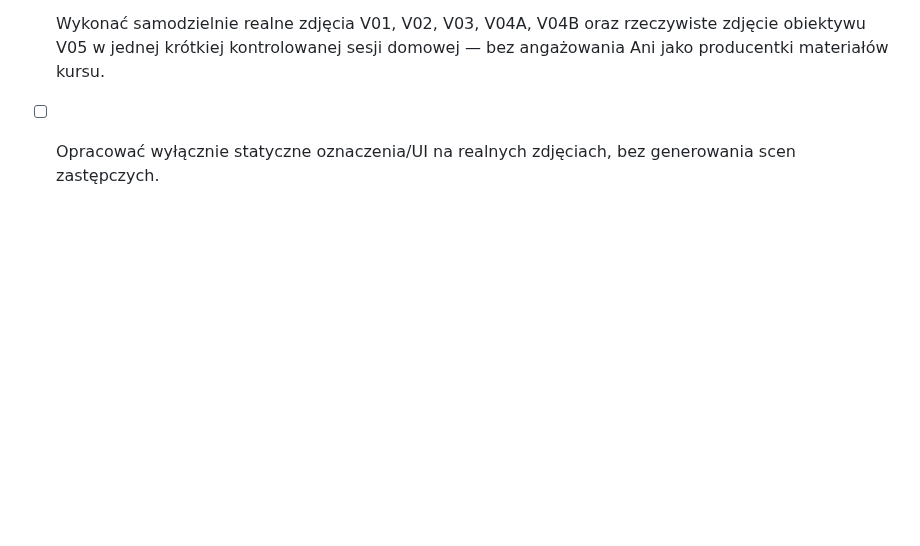
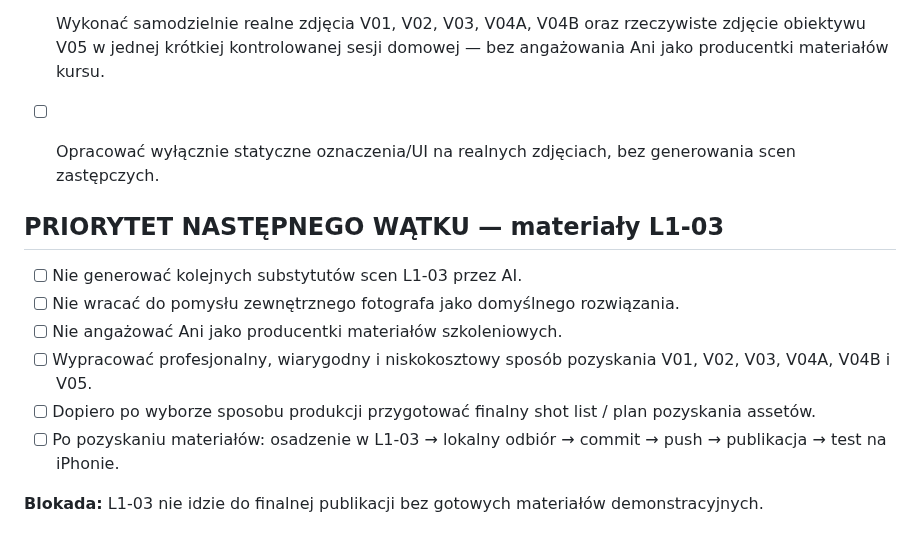
Before and after one commit to LionMielec/Canon-RP-Kurs, a Markdown page: docs/10_TODO.md, the part around the change. GitHub-like rendering; blank space fills up the shorter version.

Commit message:
Set next-thread priority to solving L1-03 visual asset production

```diff
--- a/docs/10_TODO.md
+++ b/docs/10_TODO.md
@@ -152,3 +152,14 @@ Priorytety D-19 i D-20 pozostają aktualne; sesja zdjęciowa nie stanowi zgody n
 - [ ] Przygotować shot list jednej kontrolowanej sesji zdjęciowej L1-03 z rośliną w doniczce.
 - [ ] Wykonać samodzielnie realne zdjęcia V01, V02, V03, V04A, V04B oraz rzeczywiste zdjęcie obiektywu V05 w jednej krótkiej kontrolowanej sesji domowej — bez angażowania Ani jako producentki materiałów kursu.
 - [ ] Opracować wyłącznie statyczne oznaczenia/UI na realnych zdjęciach, bez generowania scen zastępczych.
+
+
+## PRIORYTET NASTĘPNEGO WĄTKU — materiały L1-03
+- [ ] Nie generować kolejnych substytutów scen L1-03 przez AI.
+- [ ] Nie wracać do pomysłu zewnętrznego fotografa jako domyślnego rozwiązania.
+- [ ] Nie angażować Ani jako producentki materiałów szkoleniowych.
+- [ ] Wypracować profesjonalny, wiarygodny i niskokosztowy sposób pozyskania V01, V02, V03, V04A, V04B i V05.
+- [ ] Dopiero po wyborze sposobu produkcji przygotować finalny shot list / plan pozyskania assetów.
+- [ ] Po pozyskaniu materiałów: osadzenie w L1-03 → lokalny odbiór → commit → push → publikacja → test na iPhonie.
+
+**Blokada:** L1-03 nie idzie do finalnej publikacji bez gotowych materiałów demonstracyjnych.
```
